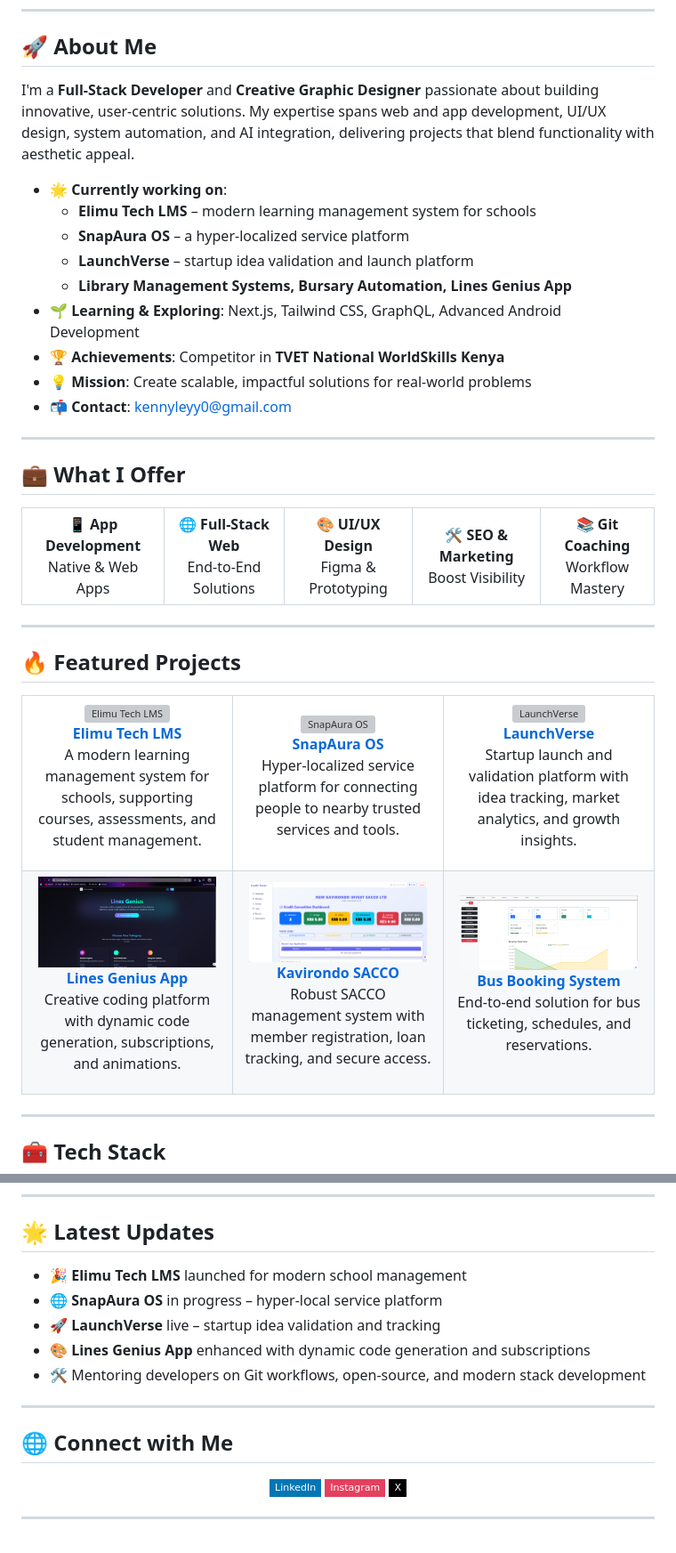
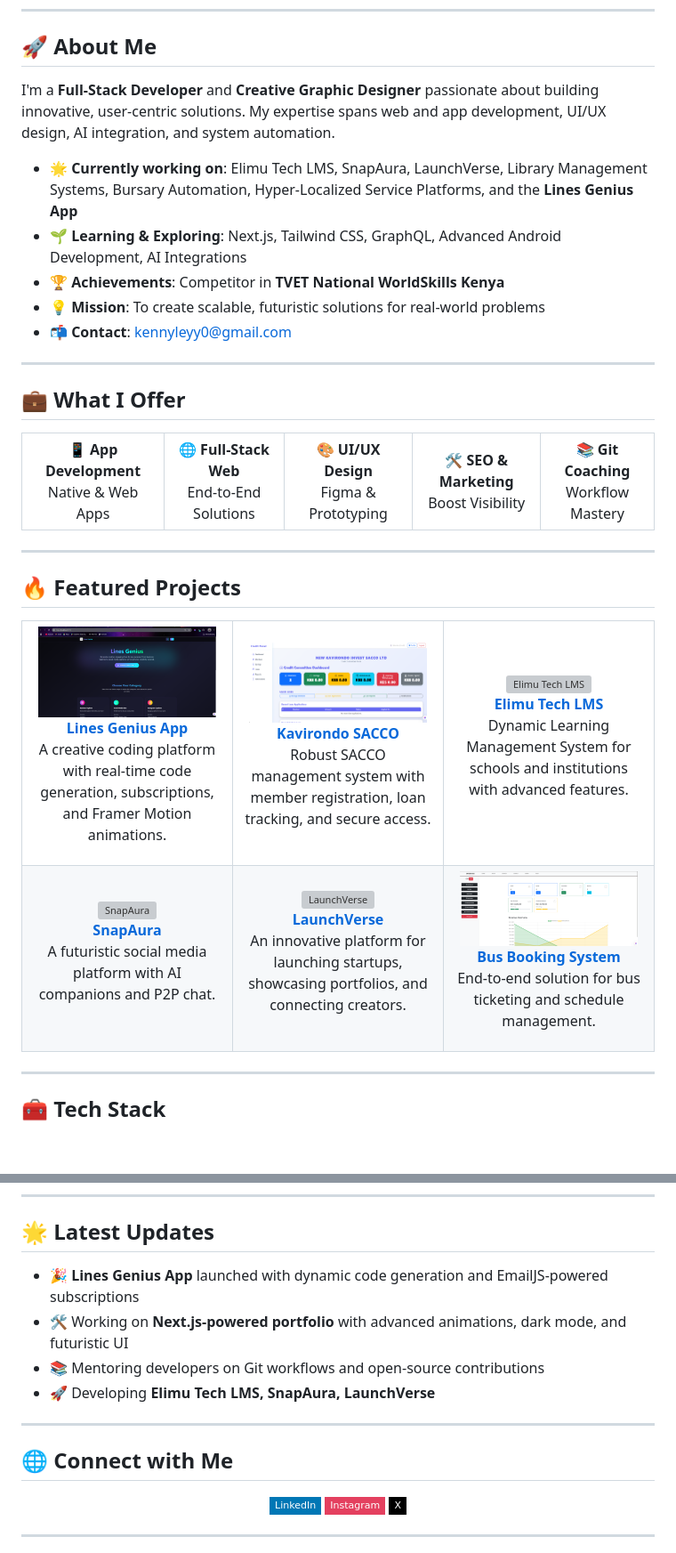
Before and after one commit to mastermind-creat/mastermind-creat, a Markdown page: README.md, 2 parts joined by grey strips. Shown at 89% size. GitHub-like rendering; badges without logos; blank space fills up the shorter version; grey boxes are pictures that could not be loaded.

Commit message:
Revise README for updated profile and projects
Updated personal branding and project details in README.

```diff
--- a/README.md
+++ b/README.md
@@ -23,16 +20,12 @@
 
 ## 🚀 About Me
 
-I'm a **Full-Stack Developer** and **Creative Graphic Designer** passionate about building innovative, user-centric solutions. My expertise spans web and app development, UI/UX design, system automation, and AI integration, delivering projects that blend functionality with aesthetic appeal.
+I'm a **Full-Stack Developer** and **Creative Graphic Designer** passionate about building innovative, user-centric solutions. My expertise spans web and app development, UI/UX design, AI integration, and system automation.
 
-- 🌟 **Currently working on**:
-  - **Elimu Tech LMS** – modern learning management system for schools
-  - **SnapAura OS** – a hyper-localized service platform
-  - **LaunchVerse** – startup idea validation and launch platform
-  - **Library Management Systems, Bursary Automation, Lines Genius App**
-- 🌱 **Learning & Exploring**: Next.js, Tailwind CSS, GraphQL, Advanced Android Development
+- 🌟 **Currently working on**: Elimu Tech LMS, SnapAura, LaunchVerse, Library Management Systems, Bursary Automation, Hyper-Localized Service Platforms, and the **Lines Genius App**
+- 🌱 **Learning & Exploring**: Next.js, Tailwind CSS, GraphQL, Advanced Android Development, AI Integrations
 - 🏆 **Achievements**: Competitor in **TVET National WorldSkills Kenya**
-- 💡 **Mission**: Create scalable, impactful solutions for real-world problems
+- 💡 **Mission**: To create scalable, futuristic solutions for real-world problems
 - 📬 **Contact**: [kennyleyy0@gmail.com](mailto:kennyleyy0@gmail.com)
 
 ---
@@ -59,34 +52,11 @@ I'm a **Full-Stack Developer** and **Creative Graphic Designer** passionate abou
   <table>
     <tr>
       <td align="center" width="33%">
-        <a href="https://github.com/mastermind-creat/ElimuTech_LMS">
-          <img src="images/elimutech.png" alt="Elimu Tech LMS" width="200" style="border-radius: 12px; box-shadow: 0 4px 12px rgba(0,0,0,0.2);" />
-          <br><b>Elimu Tech LMS</b>
-        </a>
-        <p>A modern learning management system for schools, supporting courses, assessments, and student management.</p>
-      </td>
-      <td align="center" width="33%">
-        <a href="https://github.com/mastermind-creat/SnapAura">
-          <img src="images/snapaura.png" alt="SnapAura OS" width="200" style="border-radius: 12px; box-shadow: 0 4px 12px rgba(0,0,0,0.2);" />
-          <br><b>SnapAura OS</b>
-        </a>
-        <p>Hyper-localized service platform for connecting people to nearby trusted services and tools.</p>
-      </td>
-      <td align="center" width="33%">
-        <a href="https://github.com/mastermind-creat/LaunchVerse">
-          <img src="images/launchverse.png" alt="LaunchVerse" width="200" style="border-radius: 12px; box-shadow: 0 4px 12px rgba(0,0,0,0.2);" />
-          <br><b>LaunchVerse</b>
-        </a>
-        <p>Startup launch and validation platform with idea tracking, market analytics, and growth insights.</p>
-      </td>
-    </tr>
-    <tr>
-      <td align="center" width="33%">
         <a href="https://github.com/Lines-Genius/Lines-Genius">
           <img src="images/genius.png" alt="Lines Genius" width="200" style="border-radius: 12px; box-shadow: 0 4px 12px rgba(0,0,0,0.2);" />
           <br><b>Lines Genius App</b>
         </a>
-        <p>Creative coding platform with dynamic code generation, subscriptions, and animations.</p>
+        <p>A creative coding platform with real-time code generation, subscriptions, and Framer Motion animations.</p>
       </td>
       <td align="center" width="33%">
         <a href="https://github.com/mastermind-creat/new-kavirondo-sacco">
@@ -96,11 +66,34 @@ I'm a **Full-Stack Developer** and **Creative Graphic Designer** passionate abou
         <p>Robust SACCO management system with member registration, loan tracking, and secure access.</p>
       </td>
       <td align="center" width="33%">
+        <a href="https://github.com/mastermind-creat/ElimuTech-LMS">
+          <img src="images/elimu.png" alt="Elimu Tech LMS" width="200" style="border-radius: 12px; box-shadow: 0 4px 12px rgba(0,0,0,0.2);" />
+          <br><b>Elimu Tech LMS</b>
+        </a>
+        <p>Dynamic Learning Management System for schools and institutions with advanced features.</p>
+      </td>
+    </tr>
+    <tr>
+      <td align="center" width="33%">
+        <a href="https://github.com/mastermind-creat/SnapAura">
+          <img src="images/snapaura.png" alt="SnapAura" width="200" style="border-radius: 12px; box-shadow: 0 4px 12px rgba(0,0,0,0.2);" />
+          <br><b>SnapAura</b>
+        </a>
+        <p>A futuristic social media platform with AI companions and P2P chat.</p>
+      </td>
+      <td align="center" width="33%">
+        <a href="https://github.com/mastermind-creat/LaunchVerse">
+          <img src="images/launchverse.png" alt="LaunchVerse" width="200" style="border-radius: 12px; box-shadow: 0 4px 12px rgba(0,0,0,0.2);" />
+          <br><b>LaunchVerse</b>
+        </a>
+        <p>An innovative platform for launching startups, showcasing portfolios, and connecting creators.</p>
+      </td>
+      <td align="center" width="33%">
         <a href="https://github.com/mastermind-creat/Oxygen_Bus">
           <img src="images/bus.png" alt="Bus Booking" width="200" style="border-radius: 12px; box-shadow: 0 4px 12px rgba(0,0,0,0.2);" />
           <br><b>Bus Booking System</b>
         </a>
-        <p>End-to-end solution for bus ticketing, schedules, and reservations.</p>
+        <p>End-to-end solution for bus ticketing and schedule management.</p>
       </td>
     </tr>
   </table>
@@ -139,11 +141,10 @@ I'm a **Full-Stack Developer** and **Creative Graphic Designer** passionate abou
 
 ## 🌟 Latest Updates
 
-- 🎉 **Elimu Tech LMS** launched for modern school management
-- 🌐 **SnapAura OS** in progress – hyper-local service platform
-- 🚀 **LaunchVerse** live – startup idea validation and tracking
-- 🎨 **Lines Genius App** enhanced with dynamic code generation and subscriptions
-- 🛠 Mentoring developers on Git workflows, open-source, and modern stack development
+- 🎉 **Lines Genius App** launched with dynamic code generation and EmailJS-powered subscriptions
+- 🛠 Working on **Next.js-powered portfolio** with advanced animations, dark mode, and futuristic UI
+- 📚 Mentoring developers on Git workflows and open-source contributions
+- 🚀 Developing **Elimu Tech LMS, SnapAura, LaunchVerse**
 
 ---
 
```
Also changed, not shown: other parts of README.md (+12 -6 lines).
